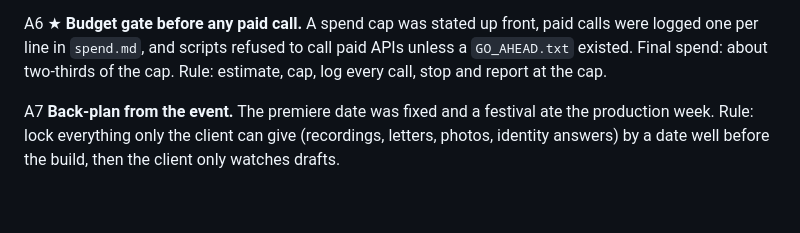
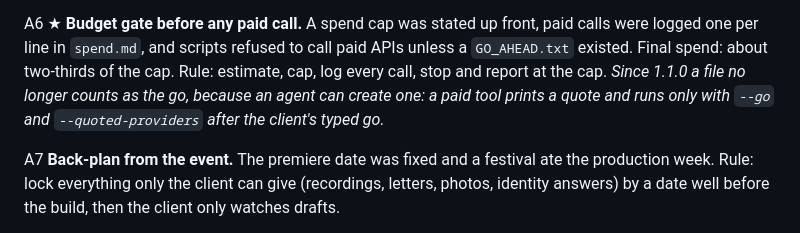
Before and after one commit to indranilbanerjee/cutforge, a Markdown page: docs/lessons-learned.md, the part around the change. Rendered like a GitHub page; blank space fills up the shorter version.

```diff
--- a/docs/lessons-learned.md
+++ b/docs/lessons-learned.md
@@ -40,6 +40,7 @@ recording (drones, bells, abstract tones) and make those carefully.
 A6 ★ **Budget gate before any paid call.** A spend cap was stated up front, paid calls were logged
 one per line in `spend.md`, and scripts refused to call paid APIs unless a `GO_AHEAD.txt` existed.
 Final spend: about two-thirds of the cap. Rule: estimate, cap, log every call, stop and report at the cap.
+*Since 1.1.0 a file no longer counts as the go, because an agent can create one: a paid tool prints a quote and runs only with `--go` and `--quoted-providers` after the client's typed go.*
 
 A7 **Back-plan from the event.** The premiere date was fixed and a festival ate the production week.
 Rule: lock everything only the client can give (recordings, letters, photos, identity answers) by a
```
Also changed, not shown: docs/case-study.md (+1 -1 lines).
